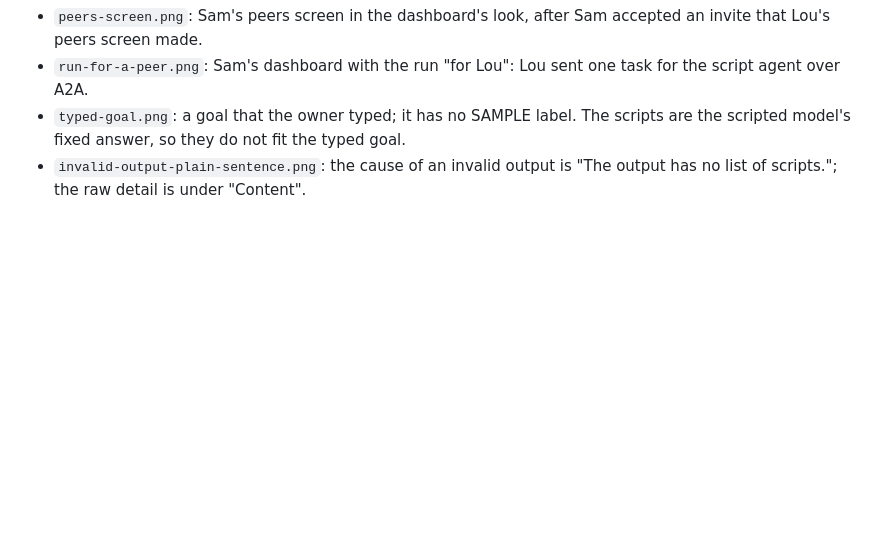
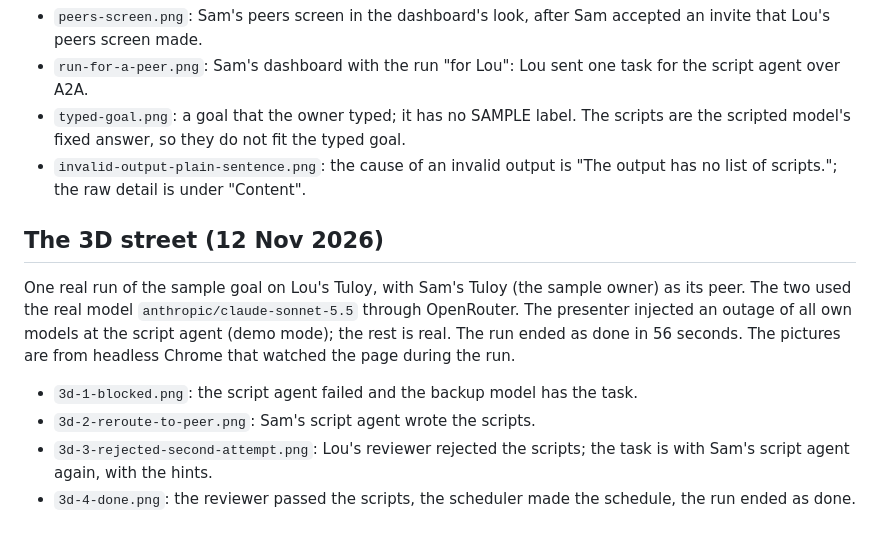
Before and after one commit to loudiman/tuloy, a Markdown page: docs/screenshots/README.md, the part around the change. Rendered like a GitHub page; blank space fills up the shorter version.

```diff
--- a/docs/screenshots/README.md
+++ b/docs/screenshots/README.md
@@ -16,3 +16,14 @@ Made against `node tests/harness/two-fake-tuloys.ts` (Lou and Sam, both with the
 - `run-for-a-peer.png`: Sam's dashboard with the run "for Lou": Lou sent one task for the script agent over A2A.
 - `typed-goal.png`: a goal that the owner typed; it has no SAMPLE label. The scripts are the scripted model's fixed answer, so they do not fit the typed goal.
 - `invalid-output-plain-sentence.png`: the cause of an invalid output is "The output has no list of scripts."; the raw detail is under "Content".
+
+## The 3D street (12 Nov 2026)
+
+One real run of the sample goal on Lou's Tuloy, with Sam's Tuloy (the sample owner) as its peer. The two used the real model
+`anthropic/claude-sonnet-5.5` through OpenRouter. The presenter injected an outage of all own models at the script agent (demo mode);
+the rest is real. The run ended as done in 56 seconds. The pictures are from headless Chrome that watched the page during the run.
+
+- `3d-1-blocked.png`: the script agent failed and the backup model has the task.
+- `3d-2-reroute-to-peer.png`: Sam's script agent wrote the scripts.
+- `3d-3-rejected-second-attempt.png`: Lou's reviewer rejected the scripts; the task is with Sam's script agent again, with the hints.
+- `3d-4-done.png`: the reviewer passed the scripts, the scheduler made the schedule, the run ended as done.
```
Also changed, not shown: README.md (+12 -0 lines), docs/screenshots/3d-1-blocked.png (added), docs/screenshots/3d-2-reroute-to-peer.png (added), docs/screenshots/3d-3-rejected-second-attempt.png (added), docs/screenshots/3d-4-done.png (added), 2 other files.
